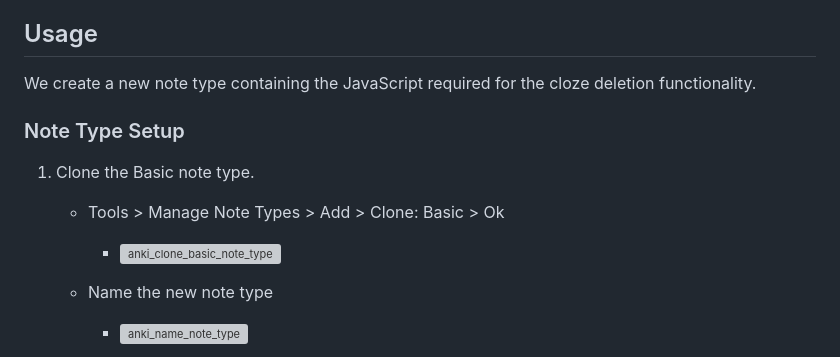
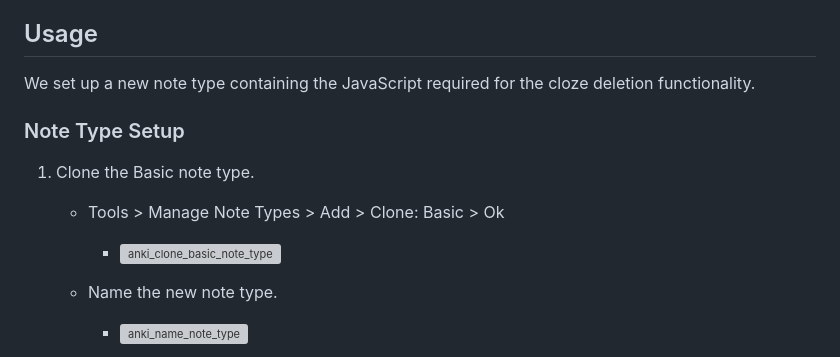
Before and after one commit to chan-w/code-cloze, a Markdown page: anki/README.md, the part around the change. GitHub-like rendering; grey boxes are pictures that could not be loaded.

```diff
--- a/anki/README.md
+++ b/anki/README.md
@@ -11,7 +11,7 @@ We use the Vite.js production build and additional helper functions to display t
 - `anki-back.html`: Back template of the card; the helper functions are used to remove both HTML encoding and cloze syntax.
 
 ## Usage
-We create a new note type containing the JavaScript required for the cloze deletion functionality.
+We set up a new note type containing the JavaScript required for the cloze deletion functionality.
 ### Note Type Setup
 1. Clone the Basic note type.
 
@@ -19,7 +19,7 @@ We create a new note type containing the JavaScript required for the cloze delet
 
       - ![anki_clone_basic_note_type](https://github.com/chan-w/code-cloze/assets/40780153/e3f4dd44-5ede-432e-a720-bd9b2ad29b4c)
 
-   - Name the new note type
+   - Name the new note type.
 
       - ![anki_name_note_type](https://github.com/chan-w/code-cloze/assets/40780153/a0cd0f0b-28f3-499f-b727-379e0d943ffa)
 
```
